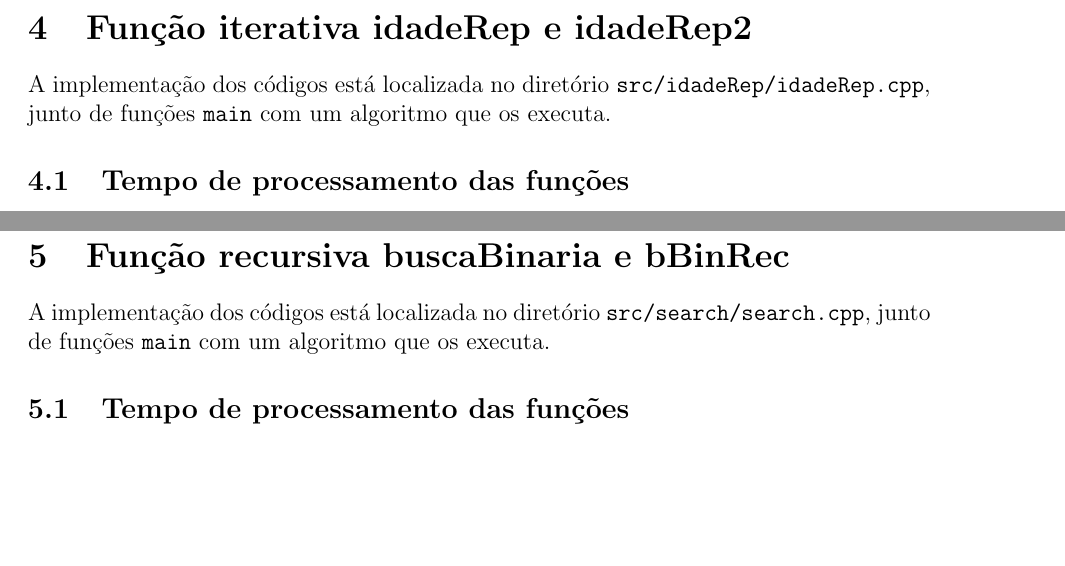
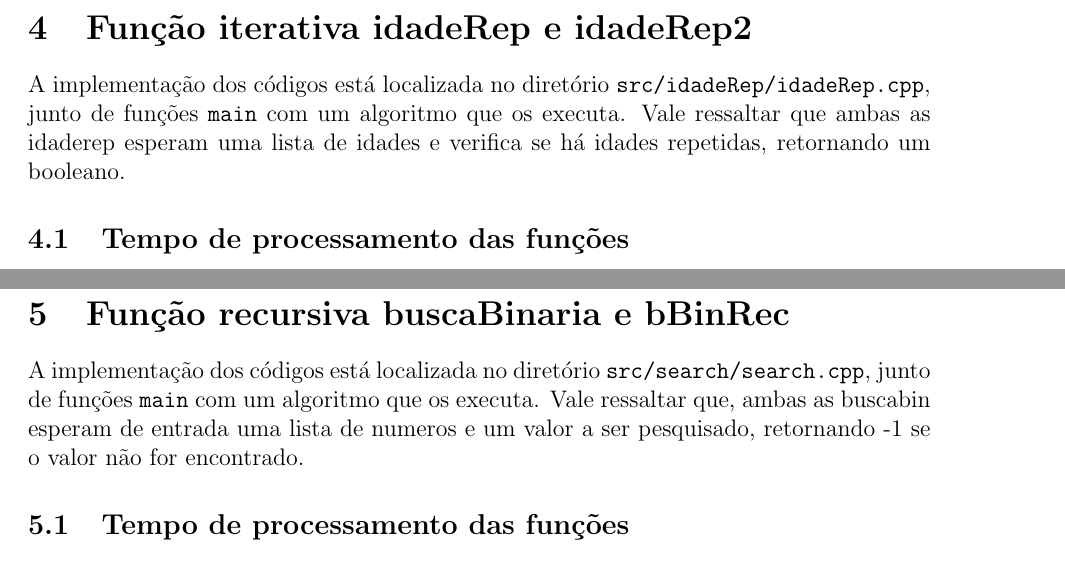
Before and after one commit to mpazmarcato/EDB-II, a LaTeX document (docs/main.tex, which reads docs/fase_analise/2_1.tex, docs/fase_analise/2_2.tex): two parts of pages 18 and 19 of 22 before the commit and two parts of pages 18 and 19 of 23 after it, joined at a grey line, cut so that both start at the same text, the shorter picture padded with empty space. Compiled offline with pdfLaTeX.

Commit message:
entering and exiting of algorithms

```diff
--- a/docs/fase_analise/2_1.tex
+++ b/docs/fase_analise/2_1.tex
@@ -1,3 +1,3 @@
 \section{Função iterativa idadeRep e idadeRep2}
-A implementação dos códigos está localizada no diretório \texttt{src/idadeRep/idadeRep.cpp}, junto de funções \texttt{main} com um algoritmo que os executa.
+A implementação dos códigos está localizada no diretório \texttt{src/idadeRep/idadeRep.cpp}, junto de funções \texttt{main} com um algoritmo que os executa. Vale ressaltar que ambas as idaderep esperam uma lista de idades e verifica se há idades repetidas, retornando um booleano.
 \input{fase_analise/2_1_sections/q3.tex}
--- a/docs/fase_analise/2_2.tex
+++ b/docs/fase_analise/2_2.tex
@@ -1,3 +1,3 @@
 \section{Função recursiva buscaBinaria e bBinRec}
-A implementação dos códigos está localizada no diretório \texttt{src/search/search.cpp}, junto de funções \texttt{main} com um algoritmo que os executa.
+A implementação dos códigos está localizada no diretório \texttt{src/search/search.cpp}, junto de funções \texttt{main} com um algoritmo que os executa. Vale ressaltar que, ambas as buscabin esperam de entrada uma lista de numeros e um valor a ser pesquisado, retornando -1 se o valor não for encontrado.
 \input{fase_analise/2_2_sections/q3.tex}
```
